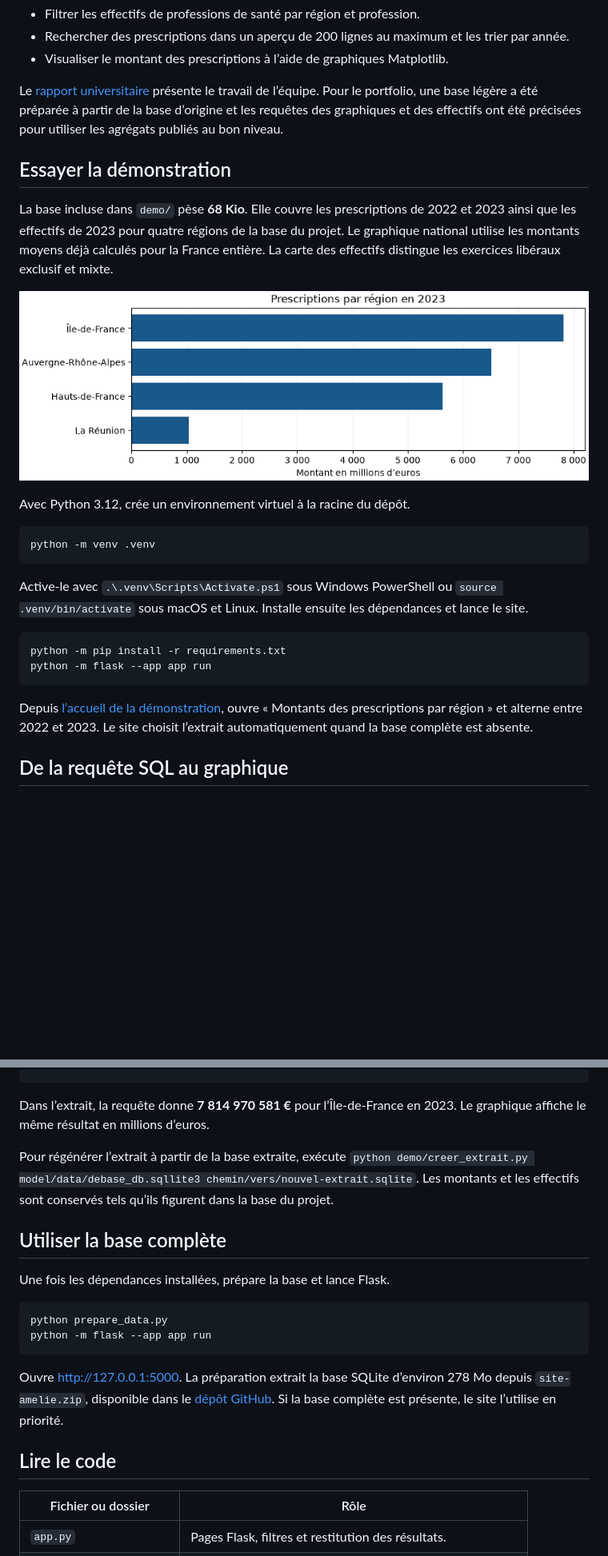
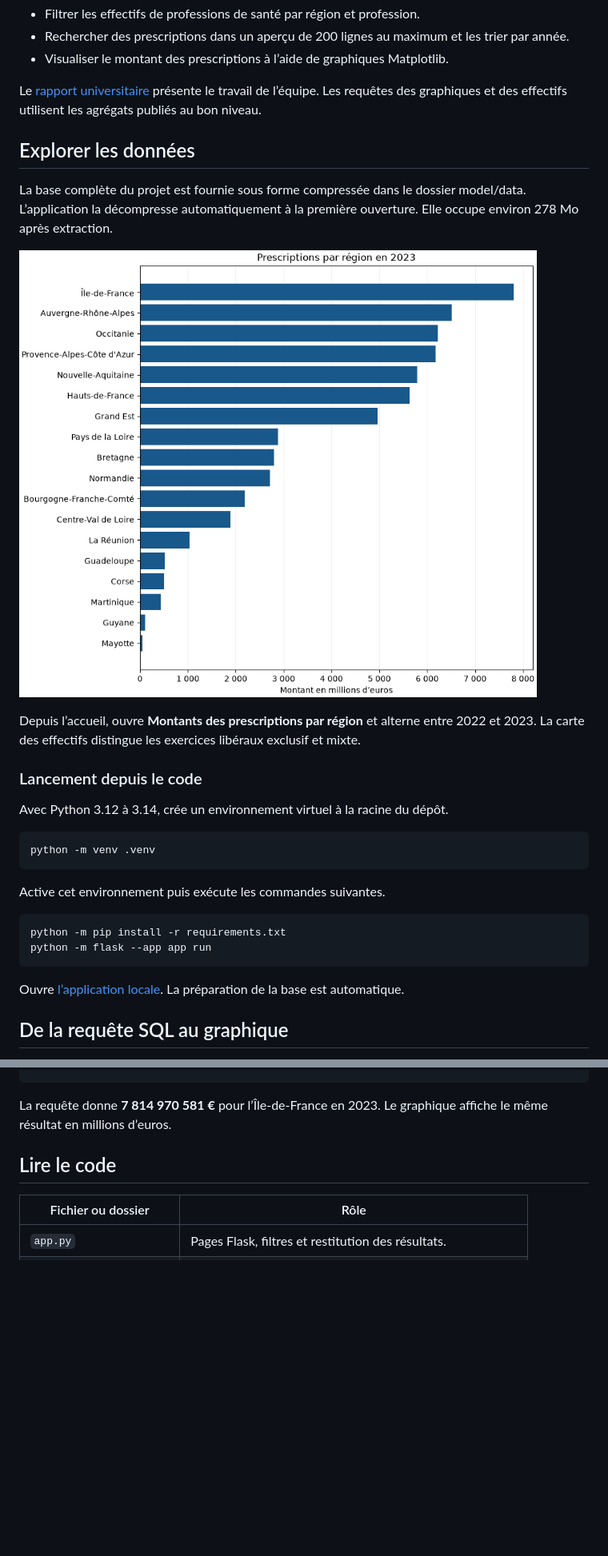
Before and after one commit to ArilesD/site-amelie, a Markdown page: README.md, 2 parts joined by grey strips. Shown at 80% size. Drawn GitHub-style; pictures changed too: docs/prescriptions-regions-2023.png; blank space fills up the shorter version.

Commit message:
Simplifier les fichiers et conserver les données nécessaires au projet

````diff
--- a/README.md
+++ b/README.md
@@ -18,9 +18,9 @@ Projet universitaire réalisé en équipe. Cette application Flask prolonge la [
 - Rechercher des prescriptions dans un aperçu de 200 lignes au maximum et les trier par année.
 - Visualiser le montant des prescriptions à l’aide de graphiques Matplotlib.
 
-Le [rapport universitaire](Rapport.pdf) présente le travail de l’équipe. Pour le portfolio, une base légère a été préparée à partir de la base d’origine et les requêtes des graphiques et des effectifs ont été précisées pour utiliser les agrégats publiés au bon niveau.
+Le [rapport universitaire](Rapport.pdf) présente le travail de l’équipe. Les requêtes des graphiques et des effectifs utilisent les agrégats publiés au bon niveau.
 
-## Essayer la démonstration
+## Explorer les données
 
-La base incluse dans `demo/` pèse **68 Kio**. Elle couvre les prescriptions de 2022 et 2023 ainsi que les effectifs de 2023 pour quatre régions de la base du projet. Le graphique national utilise les montants moyens déjà calculés pour la France entière. La carte des effectifs distingue les exercices libéraux exclusif et mixte.
+La base complète du projet est fournie sous forme compressée dans le dossier model/data. L’application la décompresse automatiquement à la première ouverture. Elle occupe environ 278 Mo après extraction.
 
@@ -28,18 +28,22 @@ La base incluse dans `demo/` pèse **68 Kio**. Elle couvre les prescriptions de
 
-Avec Python 3.12, crée un environnement virtuel à la racine du dépôt.
+Depuis l’accueil, ouvre **Montants des prescriptions par région** et alterne entre 2022 et 2023. La carte des effectifs distingue les exercices libéraux exclusif et mixte.
+
+### Lancement depuis le code
+
+Avec Python 3.12 à 3.14, crée un environnement virtuel à la racine du dépôt.
 
 ```sh
 python -m venv .venv
 ```
 
-Active-le avec `.\.venv\Scripts\Activate.ps1` sous Windows PowerShell ou `source .venv/bin/activate` sous macOS et Linux. Installe ensuite les dépendances et lance le site.
+Active cet environnement puis exécute les commandes suivantes.
 
 ```sh
 python -m pip install -r requirements.txt
 python -m flask --app app run
 ```
 
-Depuis [l’accueil de la démonstration](http://127.0.0.1:5000), ouvre « Montants des prescriptions par région » et alterne entre 2022 et 2023. Le site choisit l’extrait automatiquement quand la base complète est absente.
+Ouvre [l’application locale](http://127.0.0.1:5000). La préparation de la base est automatique.
 
 ## De la requête SQL au graphique
 
@@ -59,20 +63,7 @@ WHERE p.Annee = 2023
 ORDER BY montant_euros DESC
 ```
 
-Dans l’extrait, la requête donne **7 814 970 581 €** pour l’Île-de-France en 2023. Le graphique affiche le même résultat en millions d’euros.
-
-Pour régénérer l’extrait à partir de la base extraite, exécute `python demo/creer_extrait.py model/data/debase_db.sqllite3 chemin/vers/nouvel-extrait.sqlite`. Les montants et les effectifs sont conservés tels qu’ils figurent dans la base du projet.
-
-## Utiliser la base complète
-
-Une fois les dépendances installées, prépare la base et lance Flask.
-
-```bash
-python prepare_data.py
-python -m flask --app app run
-```
-
-Ouvre [http://127.0.0.1:5000](http://127.0.0.1:5000). La préparation extrait la base SQLite d’environ 278 Mo depuis `site-amelie.zip`, disponible dans le [dépôt GitHub](https://github.com/ArilesD/site-amelie). Si la base complète est présente, le site l’utilise en priorité.
+La requête donne **7 814 970 581 €** pour l’Île-de-France en 2023. Le graphique affiche le même résultat en millions d’euros.
 
 ## Lire le code
 
````
Also changed, not shown: other parts of README.md (+2 -2 lines), 12 other files.
